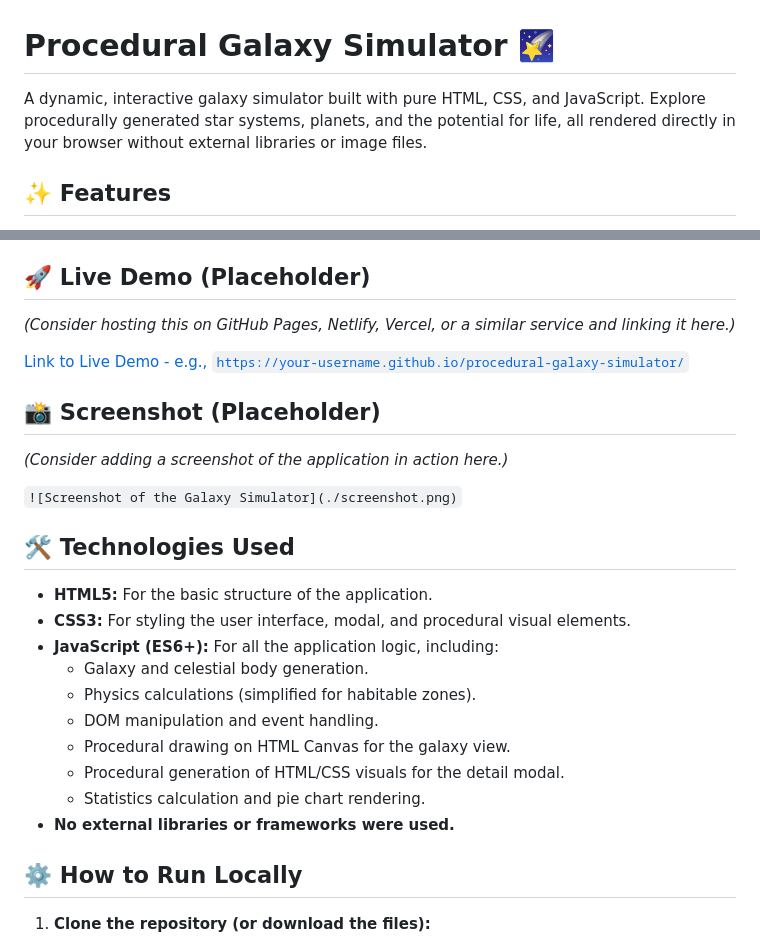
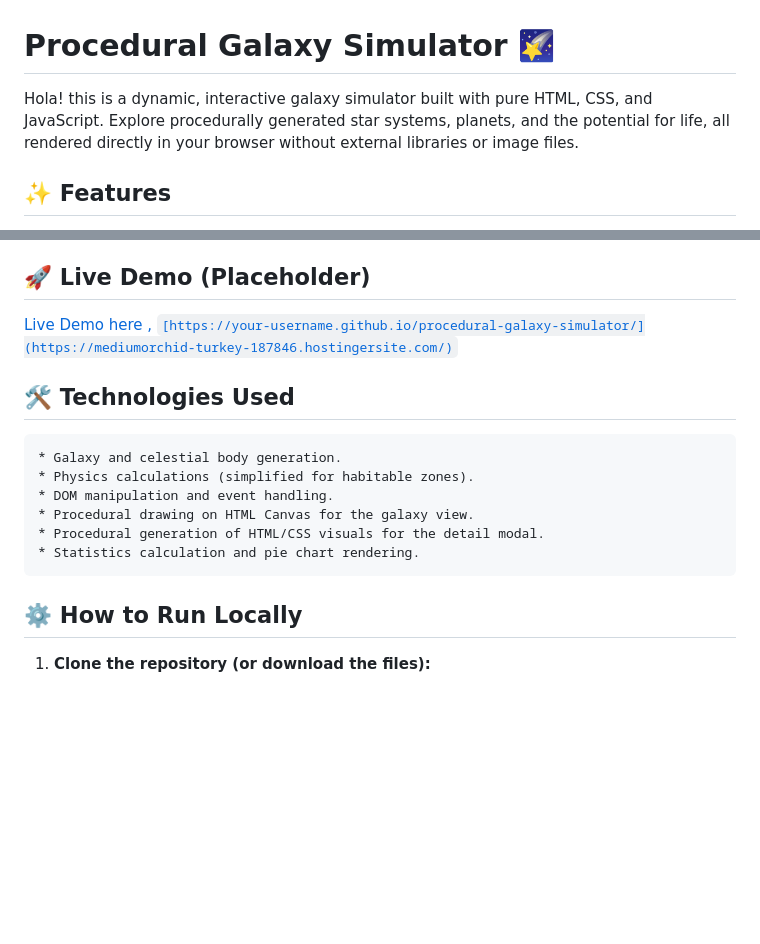
Before and after one commit to diego-devs/AiorosGalaxySimulator, a Markdown page: README.md, 2 parts joined by grey strips. Rendered like a GitHub page; blank space fills up the shorter version.

```diff
--- a/README.md
+++ b/README.md
@@ -1,6 +1,6 @@
 # Procedural Galaxy Simulator 🌠
 
-A dynamic, interactive galaxy simulator built with pure HTML, CSS, and JavaScript. Explore procedurally generated star systems, planets, and the potential for life, all rendered directly in your browser without external libraries or image files.
+Hola! this is a dynamic, interactive galaxy simulator built with pure HTML, CSS, and JavaScript. Explore procedurally generated star systems, planets, and the potential for life, all rendered directly in your browser without external libraries or image files.
 
 ## ✨ Features
 
@@ -30,28 +30,16 @@ A dynamic, interactive galaxy simulator built with pure HTML, CSS, and JavaScrip
 
 ## 🚀 Live Demo (Placeholder)
 
-*(Consider hosting this on GitHub Pages, Netlify, Vercel, or a similar service and linking it here.)*
-
-[Link to Live Demo - e.g., `https://your-username.github.io/procedural-galaxy-simulator/`](#)
-
-## 📸 Screenshot (Placeholder)
-
-*(Consider adding a screenshot of the application in action here.)*
-
-`![Screenshot of the Galaxy Simulator](./screenshot.png)`
+[Live Demo here , `[https://your-username.github.io/procedural-galaxy-simulator/](https://mediumorchid-turkey-187846.hostingersite.com/)`](#)
 
 ## 🛠️ Technologies Used
 
-* **HTML5:** For the basic structure of the application.
-* **CSS3:** For styling the user interface, modal, and procedural visual elements.
-* **JavaScript (ES6+):** For all the application logic, including:
     * Galaxy and celestial body generation.
     * Physics calculations (simplified for habitable zones).
     * DOM manipulation and event handling.
     * Procedural drawing on HTML Canvas for the galaxy view.
     * Procedural generation of HTML/CSS visuals for the detail modal.
     * Statistics calculation and pie chart rendering.
-* **No external libraries or frameworks were used.**
 
 ## ⚙️ How to Run Locally
 
```
